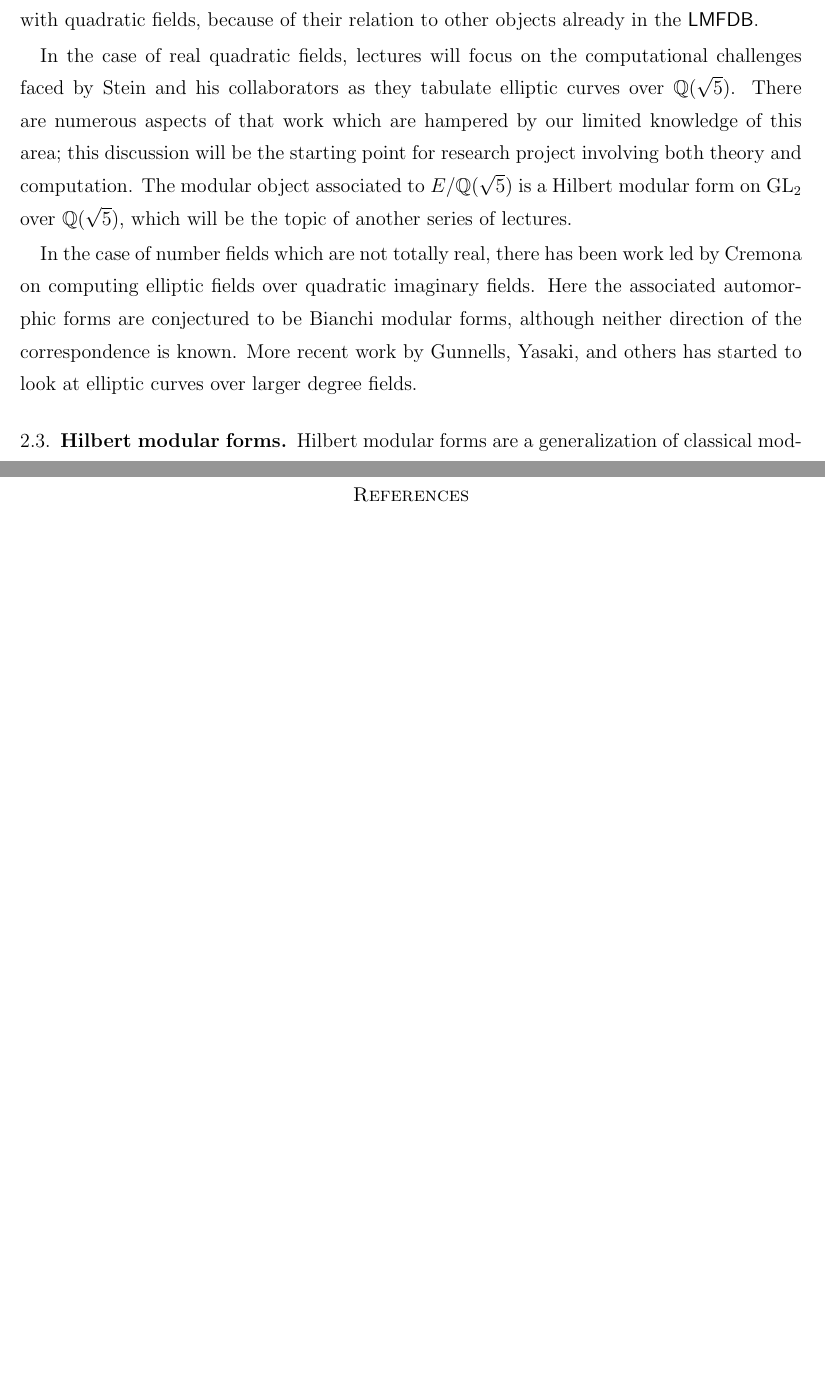
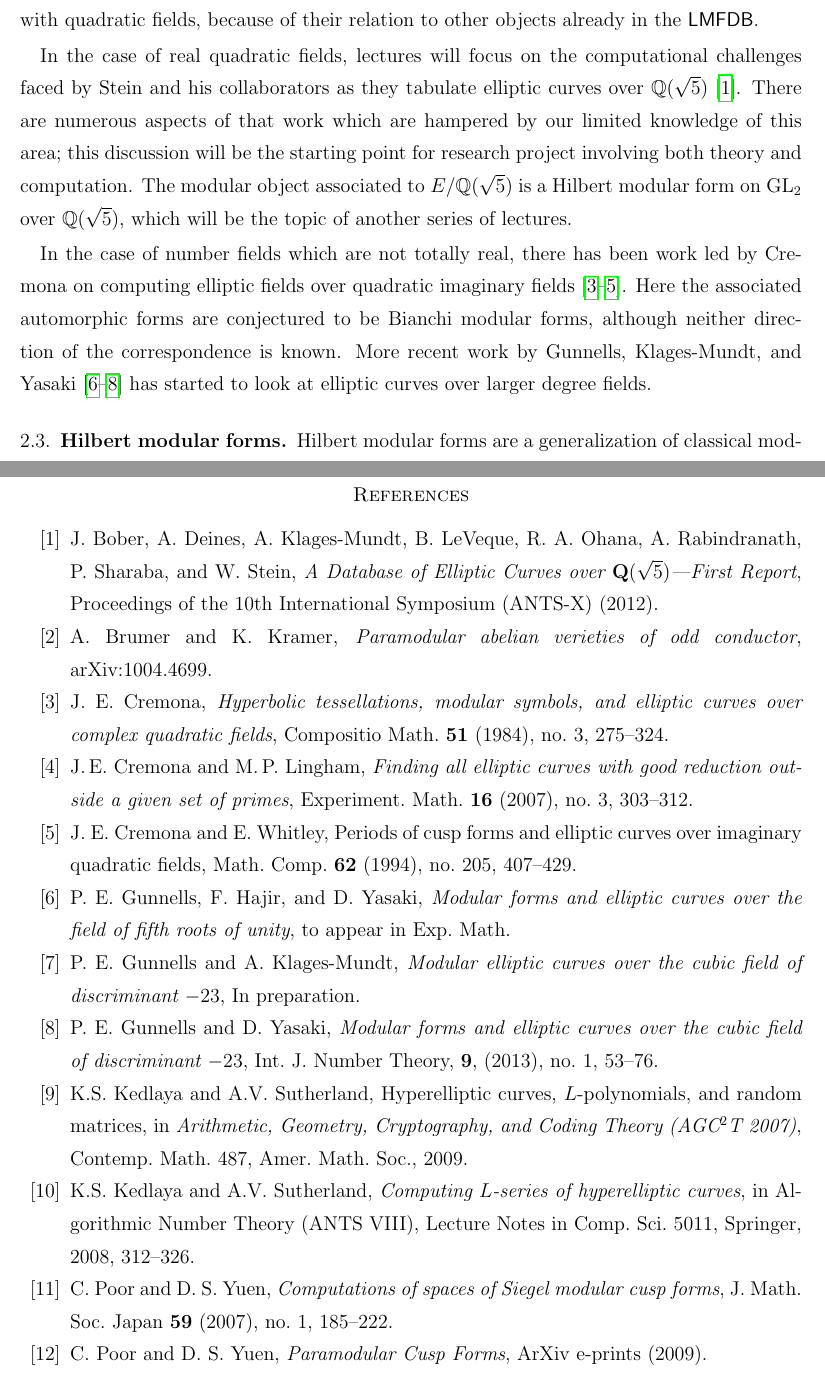
Before and after one commit to jwj61/lmfdb-asu-14, a LaTeX paper (proposal.tex, which reads References.tex): two parts of pages 4 and 9 of 9, joined at a grey line, cut so that both start at the same text, the shorter picture padded with empty space. Compiled offline with pdfLaTeX.

Commit message:
Adding references.

```diff
--- a/References.tex
+++ b/References.tex
@@ -1,3 +1,68 @@
 \begin{thebibliography}{999}
 
+\bibitem{sqrt5first}
+J.~Bober, A.~Deines, A.~Klages-Mundt, B.~LeVeque, R.~A. Ohana, A.~Rabindranath,
+  P.~Sharaba, and W.~Stein, \emph{A {D}atabase of {E}lliptic {C}urves over
+  {$\mathbf{Q}(\sqrt{5})$}---{F}irst {R}eport}, Proceedings of the 10th
+  International Symposium (ANTS-X) (2012).
+
+\bibitem{BrumerKramer}
+A.~Brumer and K.~Kramer, \emph{Paramodular abelian verieties of odd conductor},
+arXiv:1004.4699.
+
+
+\bibitem{cremona1}
+J.~E.~Cremona, \emph{Hyperbolic tessellations, modular symbols, and elliptic curves over complex quadratic fields},
+Compositio Math. \textbf{51} (1984), no.~3, 275--324.
+
+\bibitem{cremona-lingham}
+J.\thinspace{}E. Cremona and M.\thinspace{}P. Lingham, \emph{Finding all
+  elliptic curves with good reduction outside a given set of primes},
+  Experiment. Math. \textbf{16} (2007), no.~3, 303--312.
+
+\bibitem{cremona}
+J. E. Cremona and E. Whitley, {Periods of cusp forms and elliptic curves over imaginary quadratic fields},
+Math. Comp. {\bf 62} (1994), no. 205, 407--429.
+
+%\bibitem{fite-kedlaya-rotger-sutherland}
+%F. Fit\'e, K.S. Kedlaya, V. Rotger, and A.V. Sutherland, Sato-Tate distributions and Galois endomorphism
+%modules in genus 2, \textit{Compositio Math.} (published online 2012).
+
+
+\bibitem{quartic}
+P.~E. Gunnells, F.~Hajir, and D.~Yasaki, \emph{Modular forms and elliptic
+  curves over the field of fifth roots of unity}, to appear in Exp.~Math.
+
+\bibitem{neg23}
+  P.~E. Gunnells and A.~Klages-Mundt, \emph{Modular elliptic curves over the
+  cubic field of discriminant $-23$}, In preparation.
+
+\bibitem{complexcubic}
+ P.~E. Gunnells and D.~Yasaki,
+ \emph{Modular forms and elliptic curves over the
+    cubic field of discriminant $-23$}, Int. J. Number Theory, \textbf{9},
+ (2013), no.~1, 53--76.
+
+\bibitem{KS-1} K.S.~Kedlaya and A.V.~Sutherland,
+Hyperelliptic curves, $L$-polynomials, and random matrices, in
+\textit{Arithmetic, Geometry, Cryptography, and Coding Theory (AGC$^2$T
+2007)}, Contemp. Math. 487, Amer. Math. Soc., 2009.
+
+\bibitem{kedlaya-sutherland-ants}
+K.S.~Kedlaya and A.V.~Sutherland,
+{\em Computing $L$-series of hyperelliptic curves},
+in Algorithmic Number Theory (ANTS VIII),
+Lecture Notes in Comp. Sci. 5011, Springer, 2008, 312--326.
+
+\bibitem{poory}
+C.~{Poor} and D.~S. {Yuen},
+\emph{Computations of spaces of Siegel modular cusp forms},
+J. Math. Soc. Japan \textbf{59} (2007), no.~1, 185--222.
+
+\bibitem{PY_para_p}
+C.~{Poor} and D.~S. {Yuen},
+\emph{{Paramodular Cusp Forms}}, ArXiv e-prints
+  (2009).
+
+
 \end{thebibliography}
--- a/proposal.tex
+++ b/proposal.tex
@@ -8,7 +8,7 @@
 \addtolength{\footskip}{0.2in}
 \renewcommand{\baselinestretch}{1.4}
 \addtolength{\parskip}{0.3ex}
-
+\renewcommand{\bibliofont}{\normalsize}
 
 \usepackage{datetime}
 %\usepackage{amsmath}
@@ -286,7 +287,8 @@ in the \textsf{LMFDB}.
 
 In the case of real quadratic fields, lectures will focus on the
 computational challenges faced by Stein and his collaborators as they
-tabulate elliptic curves over $\Q(\sqrt5)$.  There are numerous
+tabulate elliptic curves over $\Q(\sqrt5)$ \cite{sqrt5first}.  There
+are numerous
 aspects of that work which are hampered by our limited knowledge
 of this area; this discussion will be the starting point for research
 project involving both theory and computation.
@@ -297,10 +299,12 @@ series of lectures.
 
 In the case of number fields which are not totally real, there has
 been work led by Cremona on computing elliptic fields over quadratic
-imaginary fields.  Here the associated automorphic forms are
+imaginary fields \cite{cremona1, cremona-lingham, cremona}.  Here the
+associated automorphic forms are
 conjectured to be Bianchi modular forms, although neither direction of
-the correspondence is known.  More recent work by Gunnells, Yasaki,
-and others has started to look at elliptic curves over larger degree
+the correspondence is known.  More recent work by Gunnells,
+Klages-Mundt, and Yasaki \cite{complexcubic, neg23,quartic}
+has started to look at elliptic curves over larger degree
 fields.
 
 \subsection{Hilbert modular forms}
```
Also changed, not shown: proposal.tex (11 more changed lines).
